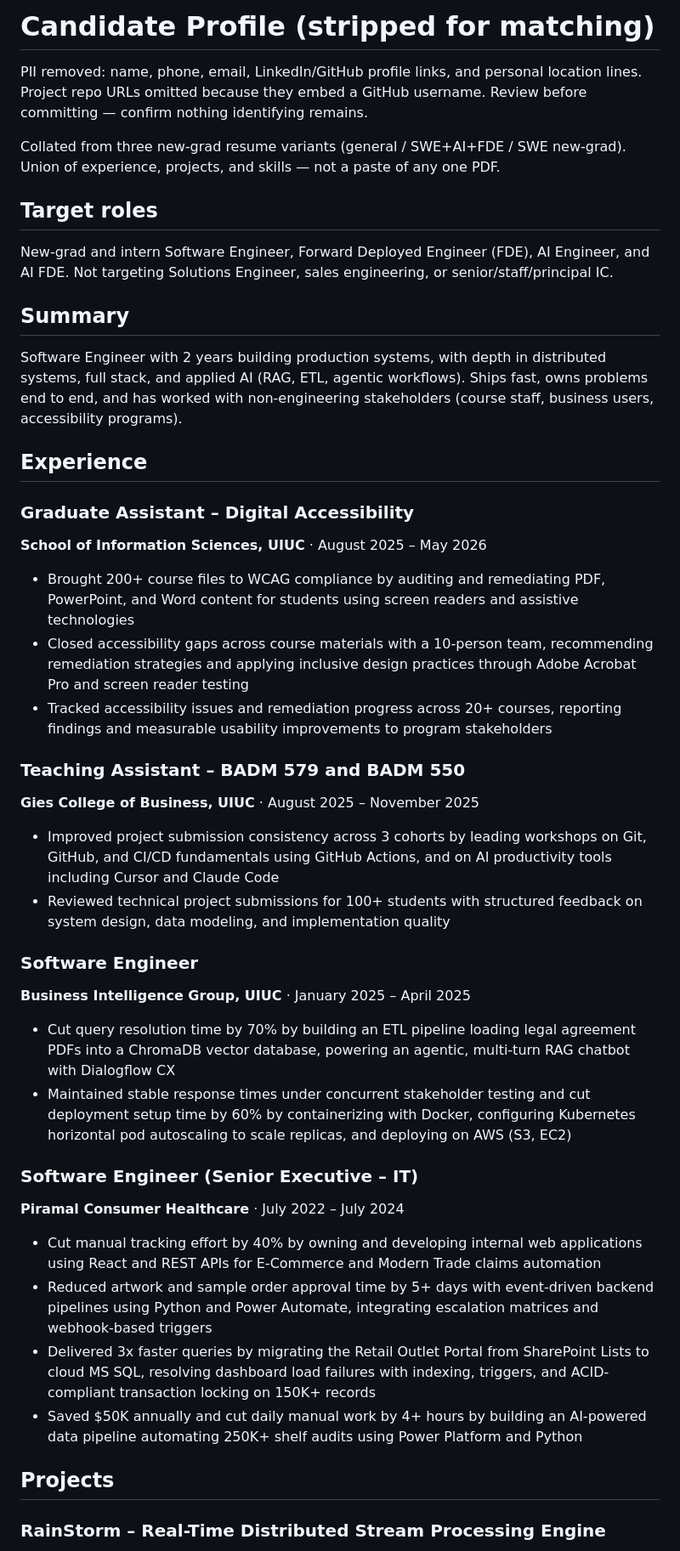
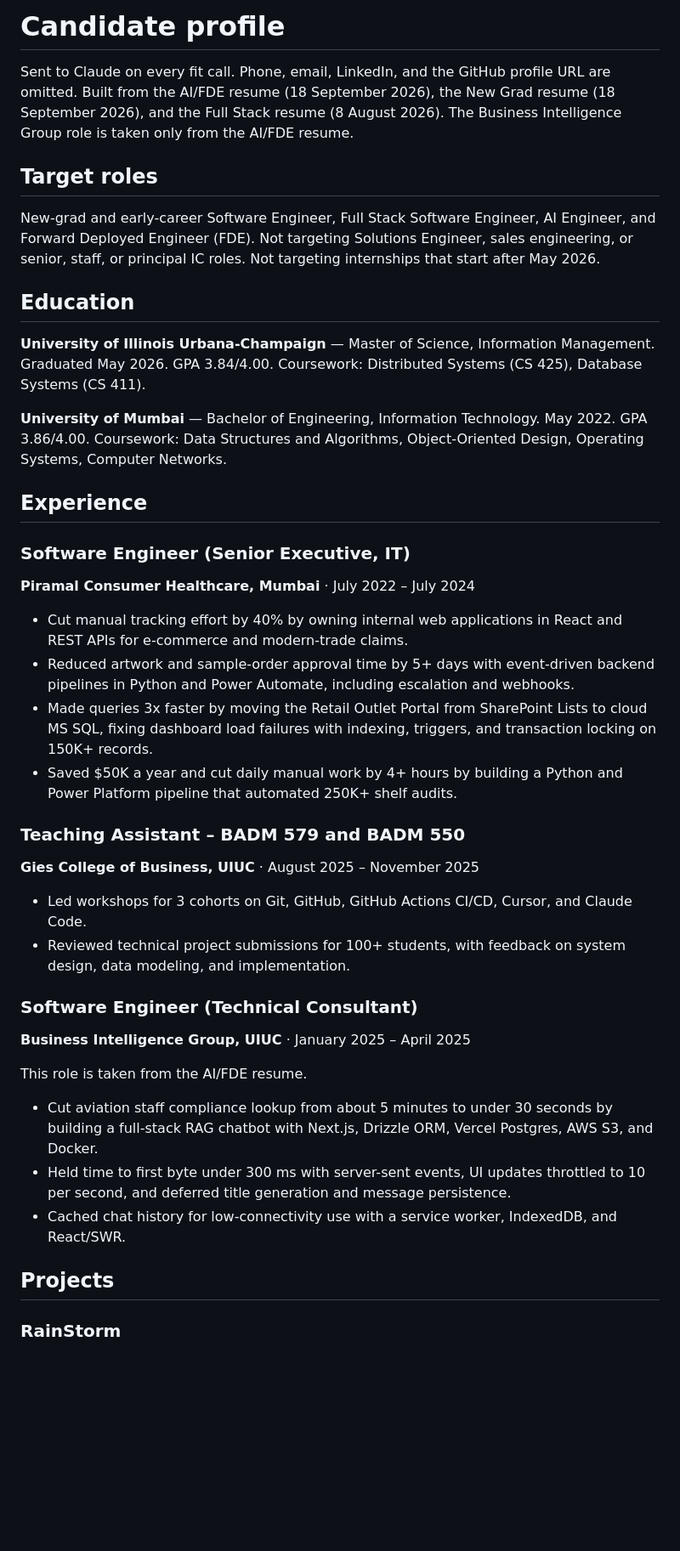
Before and after one commit to HardikLad10/jobFinderAgent, a Markdown page: config/resume_profile.md, the part around one of its changes. Shown at 85% size. Rendered like a GitHub page; blank space fills up the shorter version.

```diff
--- a/config/resume_profile.md
+++ b/config/resume_profile.md
@@ -1,77 +1,46 @@
-# Candidate Profile (stripped for matching)
+# Candidate profile
 
-PII removed: name, phone, email, LinkedIn/GitHub profile links, and personal location
-lines. Project repo URLs omitted because they embed a GitHub username. Review
-before committing — confirm nothing identifying remains.
-
-Collated from three new-grad resume variants (general / SWE+AI+FDE / SWE new-grad).
-Union of experience, projects, and skills — not a paste of any one PDF.
+Sent to Claude on every fit call. Phone, email, LinkedIn, and the GitHub profile URL are omitted. Built from the AI/FDE resume (18 September 2026), the New Grad resume (18 September 2026), and the Full Stack resume (8 August 2026). The Business Intelligence Group role is taken only from the AI/FDE resume.
 
 ## Target roles
 
-New-grad and intern Software Engineer, Forward Deployed Engineer (FDE), AI
-Engineer, and AI FDE. Not targeting Solutions Engineer, sales engineering, or
-senior/staff/principal IC.
+New-grad and early-career Software Engineer, Full Stack Software Engineer, AI Engineer, and Forward Deployed Engineer (FDE). Not targeting Solutions Engineer, sales engineering, or senior, staff, or principal IC roles. Not targeting internships that start after May 2026.
 
-## Summary
+## Education
 
-Software Engineer with 2 years building production systems, with depth in
-distributed systems, full stack, and applied AI (RAG, ETL, agentic workflows).
-Ships fast, owns problems end to end, and has worked with non-engineering
-stakeholders (course staff, business users, accessibility programs).
+**University of Illinois Urbana-Champaign** — Master of Science, Information Management. Graduated May 2026. GPA 3.84/4.00. Coursework: Distributed Systems (CS 425), Database Systems (CS 411).
+
+**University of Mumbai** — Bachelor of Engineering, Information Technology. May 2022. GPA 3.86/4.00. Coursework: Data Structures and Algorithms, Object-Oriented Design, Operating Systems, Computer Networks.
 
 ## Experience
 
-### Graduate Assistant – Digital Accessibility
-**School of Information Sciences, UIUC** · August 2025 – May 2026
+### Software Engineer (Senior Executive, IT)
 
-- Brought 200+ course files to WCAG compliance by auditing and remediating PDF,
-  PowerPoint, and Word content for students using screen readers and assistive
-  technologies
-- Closed accessibility gaps across course materials with a 10-person team,
-  recommending remediation strategies and applying inclusive design practices
-  through Adobe Acrobat Pro and screen reader testing
-- Tracked accessibility issues and remediation progress across 20+ courses,
-  reporting findings and measurable usability improvements to program
-  stakeholders
+**Piramal Consumer Healthcare, Mumbai** · July 2022 – July 2024
+
+- Cut manual tracking effort by 40% by owning internal web applications in React and REST APIs for e-commerce and modern-trade claims.
+- Reduced artwork and sample-order approval time by 5+ days with event-driven backend pipelines in Python and Power Automate, including escalation and webhooks.
+- Made queries 3x faster by moving the Retail Outlet Portal from SharePoint Lists to cloud MS SQL, fixing dashboard load failures with indexing, triggers, and transaction locking on 150K+ records.
+- Saved $50K a year and cut daily manual work by 4+ hours by building a Python and Power Platform pipeline that automated 250K+ shelf audits.
 
 ### Teaching Assistant – BADM 579 and BADM 550
+
 **Gies College of Business, UIUC** · August 2025 – November 2025
 
-- Improved project submission consistency across 3 cohorts by leading workshops
-  on Git, GitHub, and CI/CD fundamentals using GitHub Actions, and on AI
-  productivity tools including Cursor and Claude Code
-- Reviewed technical project submissions for 100+ students with structured
-  feedback on system design, data modeling, and implementation quality
+- Led workshops for 3 cohorts on Git, GitHub, GitHub Actions CI/CD, Cursor, and Claude Code.
+- Reviewed technical project submissions for 100+ students, with feedback on system design, data modeling, and implementation.
 
-### Software Engineer
+### Software Engineer (Technical Consultant)
+
 **Business Intelligence Group, UIUC** · January 2025 – April 2025
 
-- Cut query resolution time by 70% by building an ETL pipeline loading legal
-  agreement PDFs into a ChromaDB vector database, powering an agentic,
-  multi-turn RAG chatbot with Dialogflow CX
-- Maintained stable response times under concurrent stakeholder testing and cut
-  deployment setup time by 60% by containerizing with Docker, configuring
-  Kubernetes horizontal pod autoscaling to scale replicas, and deploying on AWS
-  (S3, EC2)
+This role is taken from the AI/FDE resume.
 
-### Software Engineer (Senior Executive – IT)
-**Piramal Consumer Healthcare** · July 2022 – July 2024
-
-- Cut manual tracking effort by 40% by owning and developing internal web
-  applications using React and REST APIs for E-Commerce and Modern Trade claims
-  automation
-- Reduced artwork and sample order approval time by 5+ days with event-driven
-  backend pipelines using Python and Power Automate, integrating escalation
-  matrices and webhook-based triggers
-- Delivered 3x faster queries by migrating the Retail Outlet Portal from
-  SharePoint Lists to cloud MS SQL, resolving dashboard load failures with
-  indexing, triggers, and ACID-compliant transaction locking on 150K+ records
-- Saved $50K annually and cut daily manual work by 4+ hours by building an
-  AI-powered data pipeline automating 250K+ shelf audits using Power Platform
-  and Python
+- Cut aviation staff compliance lookup from about 5 minutes to under 30 seconds by building a full-stack RAG chatbot with Next.js, Drizzle ORM, Vercel Postgres, AWS S3, and Docker.
+- Held time to first byte under 300 ms with server-sent events, UI updates throttled to 10 per second, and deferred title generation and message persistence.
+- Cached chat history for low-connectivity use with a service worker, IndexedDB, and React/SWR.
 
 ## Projects
 
-### RainStorm – Real-Time Distributed Stream Processing Engine
+### RainStorm
 
```
Also changed, not shown: other parts of config/resume_profile.md (+21 -36 lines), 2 other files.
